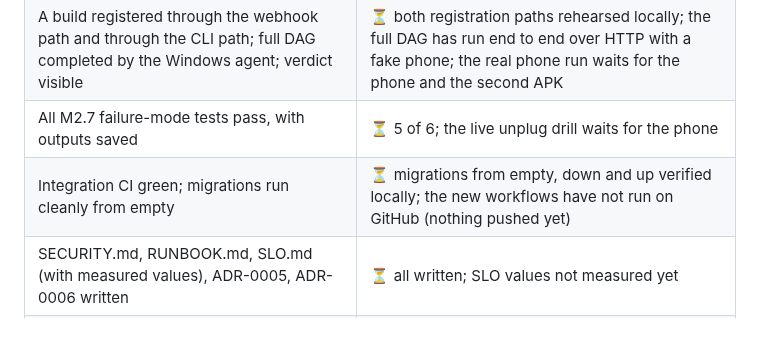
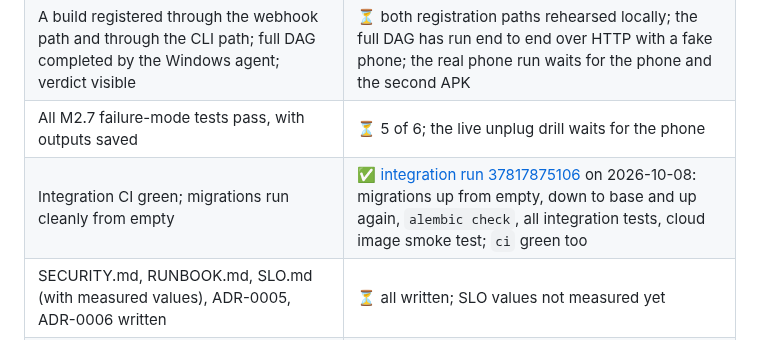
Before and after one commit to Dheeru-Reddy-ui/proving-ground, a Markdown page: docs/PROGRESS.md, the part around one of its changes. GitHub-like rendering.

Commit message:
docs: integration CI green on GitHub
Co-Authored-By: Claude Opus 5.5 <noreply@anthropic.com>

```diff
--- a/docs/PROGRESS.md
+++ b/docs/PROGRESS.md
@@ -40,7 +40,7 @@ Started 2026-10-08. Plan approved by Dheeru on 2026-10-08 with every recommended
 | Deployed API, worker and dashboard reachable; public demo shows a real build | ⏳ waits for the Supabase project and Render service (Dheeru). Everything runs locally; the image is built and smoke-tested |
 | A build registered through the webhook path and through the CLI path; full DAG completed by the Windows agent; verdict visible | ⏳ both registration paths rehearsed locally; the full DAG has run end to end over HTTP with a fake phone; the real phone run waits for the phone and the second APK |
 | All M2.7 failure-mode tests pass, with outputs saved | ⏳ 5 of 6; the live unplug drill waits for the phone |
-| Integration CI green; migrations run cleanly from empty | ⏳ migrations from empty, down and up verified locally; the new workflows have not run on GitHub (nothing pushed yet) |
+| Integration CI green; migrations run cleanly from empty | ✅ [integration run 37817875106](https://github.com/Dheeru-Reddy-ui/proving-ground/actions/runs/37817875106) on 2026-10-08: migrations up from empty, down to base and up again, `alembic check`, all integration tests, cloud image smoke test; `ci` green too |
 | SECURITY.md, RUNBOOK.md, SLO.md (with measured values), ADR-0005, ADR-0006 written | ⏳ all written; SLO values not measured yet |
 | PROGRESS.md updated | ✅ this section |
 
```
Also changed, not shown: other parts of docs/PROGRESS.md (+1 -1 lines).
